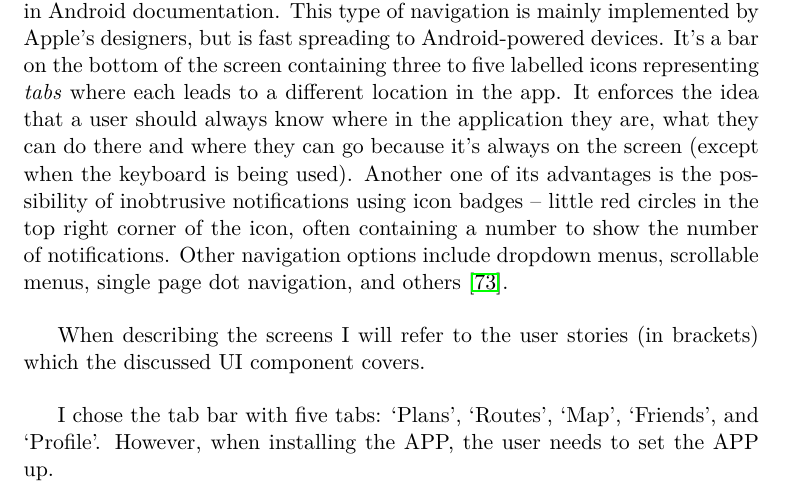
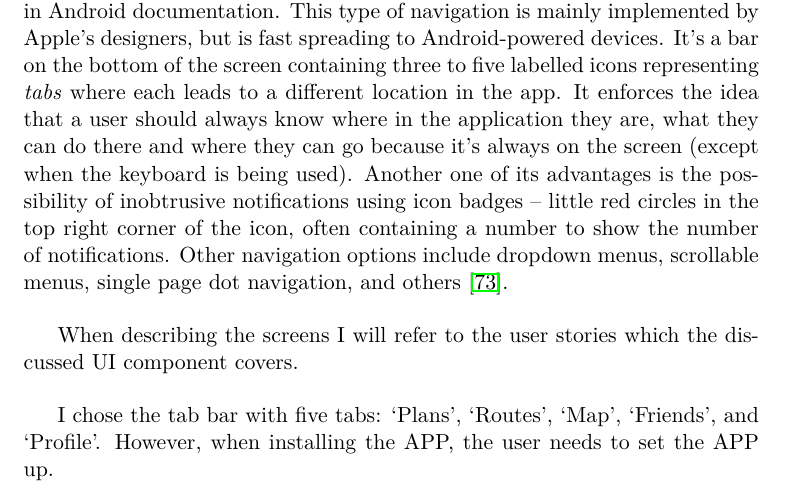
Before and after one commit to faedrielle/bachelors-thesis-text, a LaTeX thesis (main.tex, which reads Chapters/MobileAppDesign.tex): part of page 70 of 103, cut so that both start at the same text. Compiled offline with pdfLaTeX.

Commit message:
Updates from Overleaf

```diff
--- a/Chapters/MobileAppDesign.tex
+++ b/Chapters/MobileAppDesign.tex
@@ -33,7 +33,7 @@ It enforces the idea that a user should always know where in the application the
 Another one of its advantages is the possibility of inobtrusive notifications using icon badges -- little red circles in the top right corner of the icon, often containing a number to show the number of notifications.
 Other navigation options include dropdown menus, scrollable menus, single page dot navigation, and others~\cite{hamburger-alternatives}.
 
-When describing the screens I will refer to the user stories (in brackets) which the discussed UI component covers.
+When describing the screens I will refer to the user stories which the discussed UI component covers.
 
 I chose the tab bar with five tabs: `Plans', `Routes', `Map', `Friends', and `Profile'.
 However, when installing the APP, the user needs to set the APP up.
```
